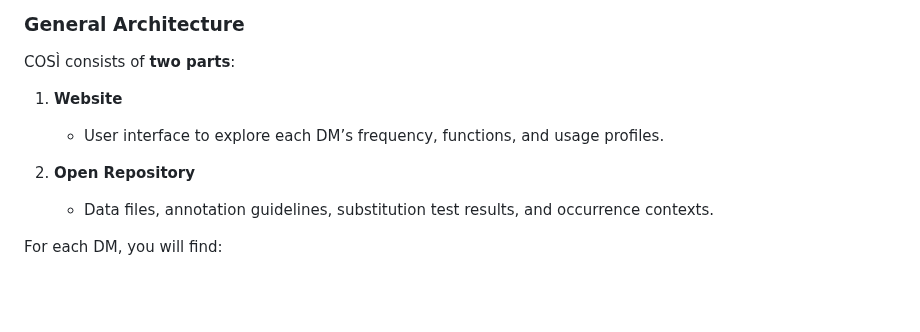
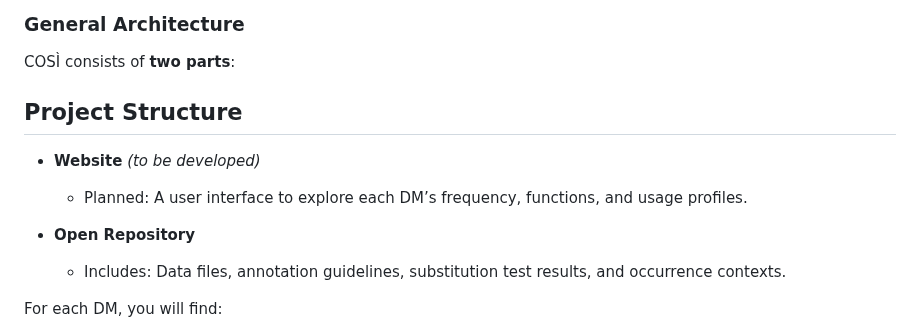
Before and after one commit to LaboratorioPAROLE/cosi, a Markdown page: README.md, the part around the change. GitHub-like rendering; blank space fills up the shorter version.

```diff
--- a/README.md
+++ b/README.md
@@ -67,11 +67,14 @@ COSÌ builds on MDMA’s strengths, especially in operationalizing objective cri
 
 COSÌ consists of **two parts**:
 
-1. **Website**
-   - User interface to explore each DM’s frequency, functions, and usage profiles.
+## Project Structure
 
-2. **Open Repository**
-   - Data files, annotation guidelines, substitution test results, and occurrence contexts.
+- **Website** *(to be developed)*
+    - Planned: A user interface to explore each DM’s frequency, functions, and usage profiles.
+
+- **Open Repository**
+    - Includes: Data files, annotation guidelines, substitution test results, and occurrence contexts.
+
 
 For each DM, you will find:
 
```
